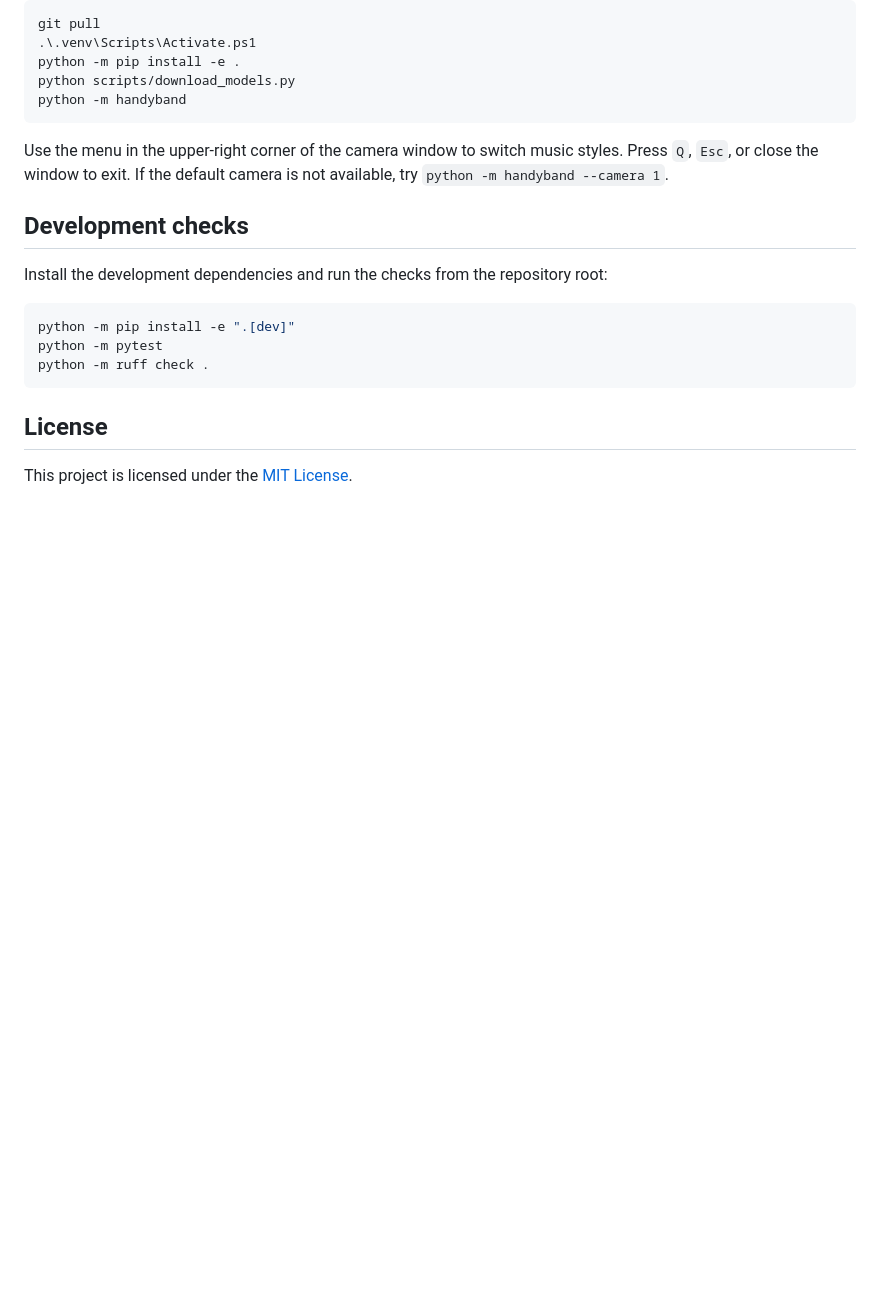
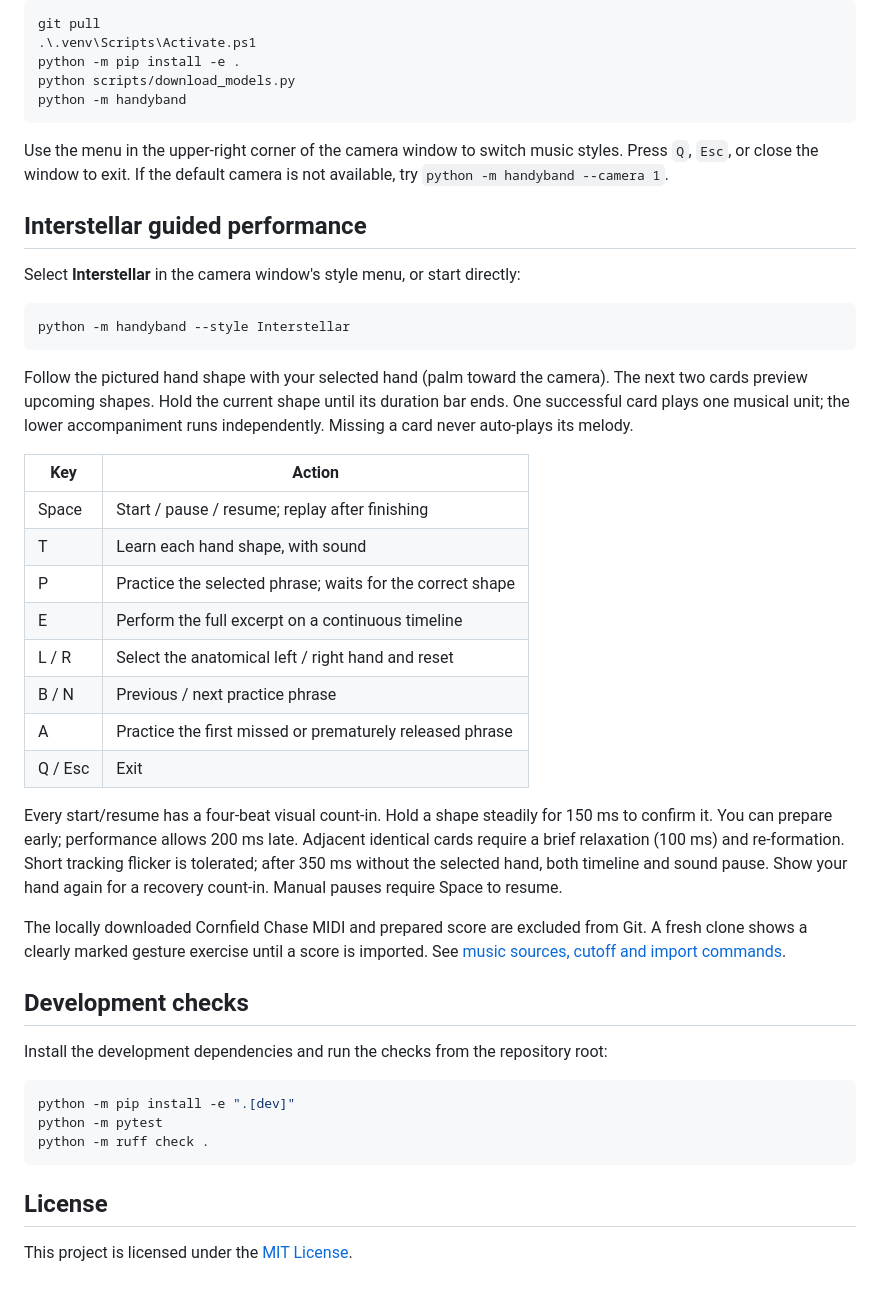
Before and after one commit to Boyiiiisun/HandyBand, a Markdown page: README.md, the part around the change. Rendered like a GitHub page; blank space fills up the shorter version.

````diff
--- a/README.md
+++ b/README.md
@@ -34,6 +34,41 @@ Use the menu in the upper-right corner of the camera window to switch music
 styles. Press `Q`, `Esc`, or close the window to exit. If the default camera is
 not available, try `python -m handyband --camera 1`.
 
+## Interstellar guided performance
+
+Select **Interstellar** in the camera window's style menu, or start directly:
+
+```powershell
+python -m handyband --style Interstellar
+```
+
+Follow the pictured hand shape with your selected hand (palm toward the camera).
+The next two cards preview upcoming shapes. Hold the current shape until its
+duration bar ends. One successful card plays one musical unit; the lower
+accompaniment runs independently. Missing a card never auto-plays its melody.
+
+| Key | Action |
+| --- | --- |
+| Space | Start / pause / resume; replay after finishing |
+| T | Learn each hand shape, with sound |
+| P | Practice the selected phrase; waits for the correct shape |
+| E | Perform the full excerpt on a continuous timeline |
+| L / R | Select the anatomical left / right hand and reset |
+| B / N | Previous / next practice phrase |
+| A | Practice the first missed or prematurely released phrase |
+| Q / Esc | Exit |
+
+Every start/resume has a four-beat visual count-in. Hold a shape steadily for
+150 ms to confirm it. You can prepare early; performance allows 200 ms late.
+Adjacent identical cards require a brief relaxation (100 ms) and re-formation.
+Short tracking flicker is tolerated; after 350 ms without the selected hand,
+both timeline and sound pause. Show your hand again for a recovery count-in.
+Manual pauses require Space to resume.
+
+The locally downloaded Cornfield Chase MIDI and prepared score are excluded
+from Git. A fresh clone shows a clearly marked gesture exercise until a score is
+imported. See [music sources, cutoff and import commands](HandyBand_Audio/Interstellar/README.md).
+
 ## Development checks
 
 Install the development dependencies and run the checks from the repository
````
Also changed, not shown: HandyBand_Audio/Interstellar/README.md (added, +63 -0 lines), docs/interstellar-preview.png (added), 17 other files.
